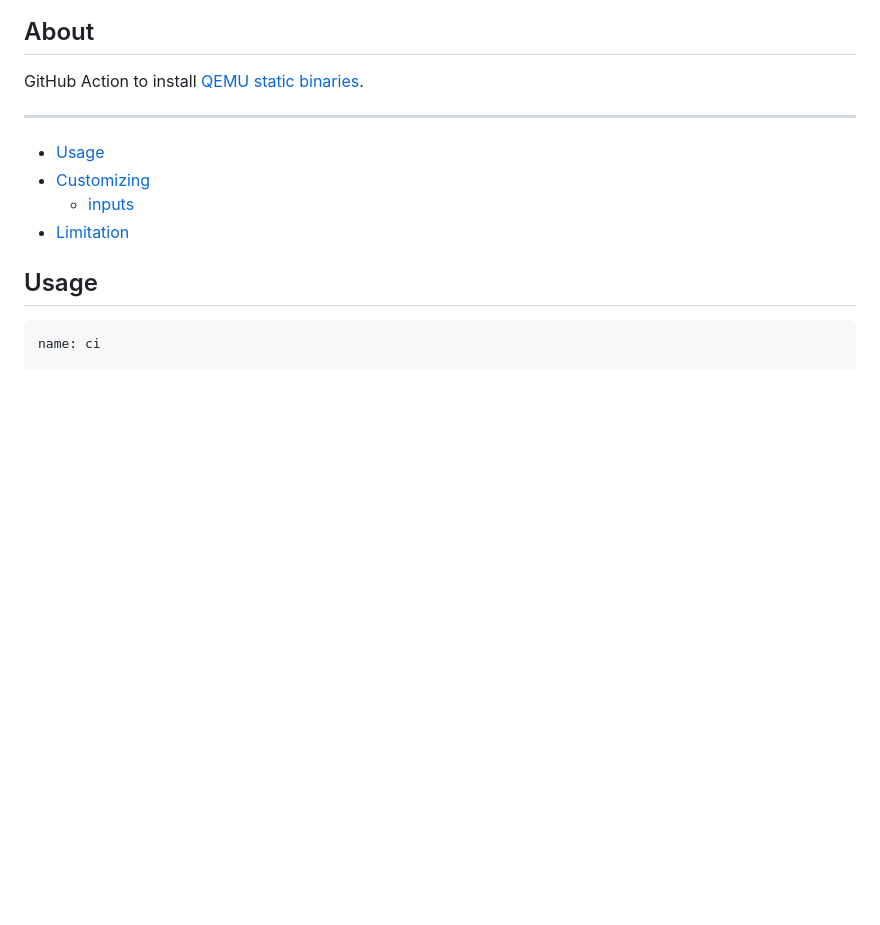
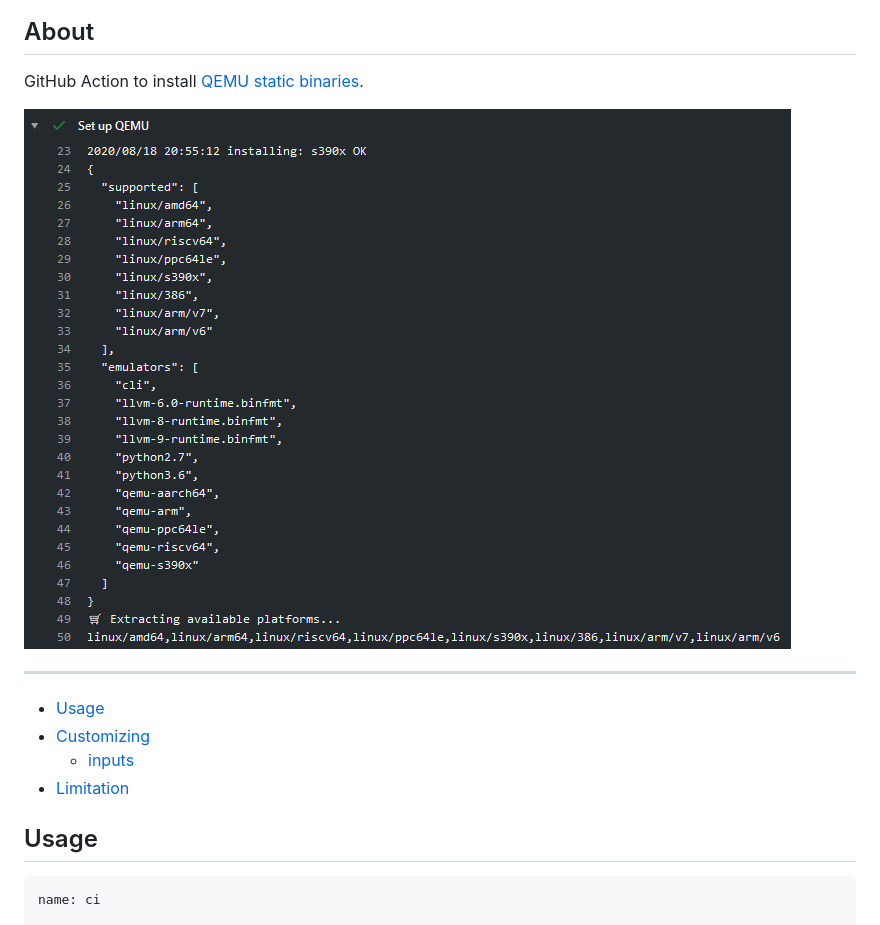
Before and after one commit to docker/setup-qemu-action, a Markdown page: README.md, the part around the change. Rendered like a GitHub page; pictures changed too: .github/setup-qemu-action.png (added); blank space fills up the shorter version.

Commit message:
Update README
Signed-off-by: CrazyMax <crazy-max@users.noreply.github.com>

```diff
--- a/README.md
+++ b/README.md
@@ -5,6 +5,8 @@
 ## About
 
 GitHub Action to install [QEMU static binaries](https://github.com/multiarch/qemu-user-static).
+
+![Screenshot](.github/setup-qemu-action.png)
 
 ___
 
```
